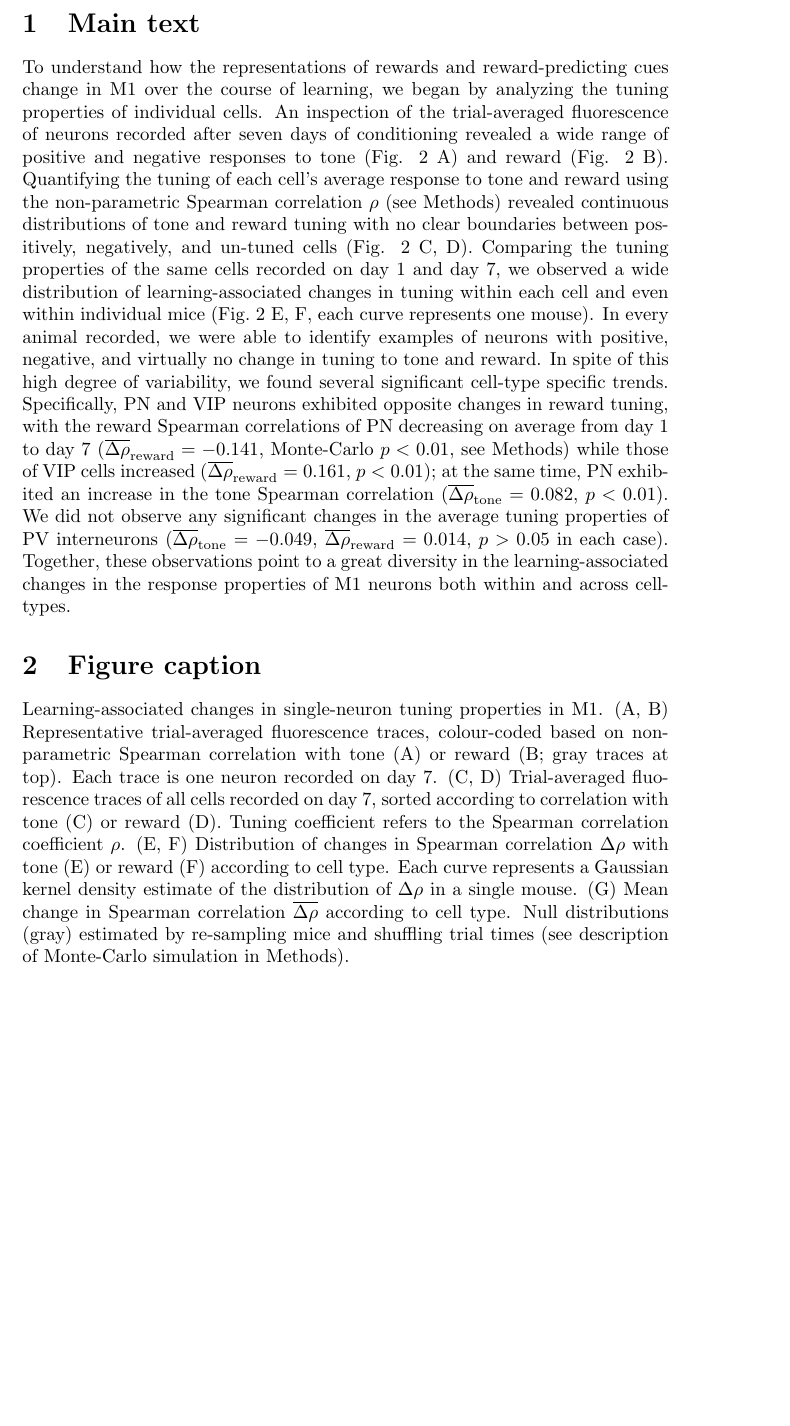
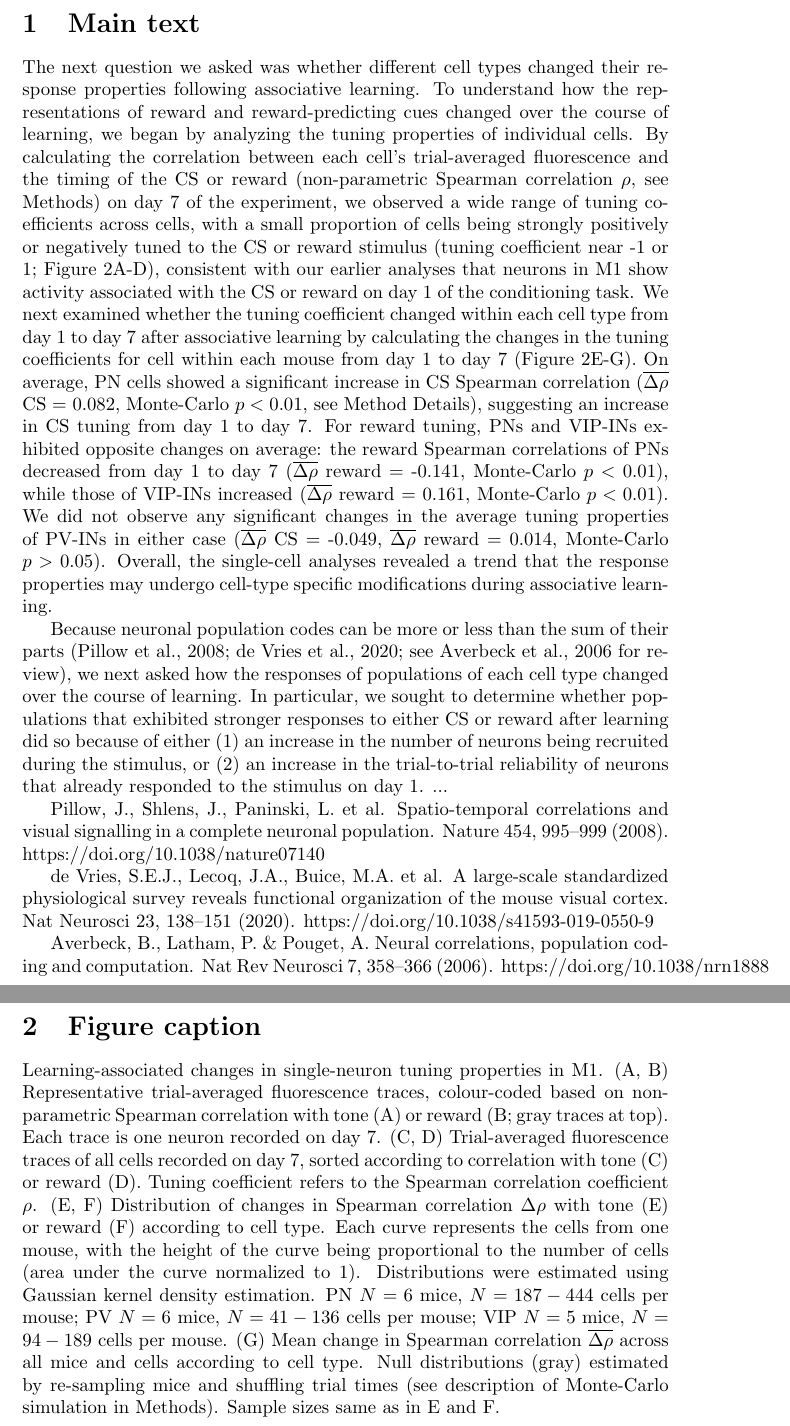
Before and after one commit to nauralcodinglab/interneuron-reward, a LaTeX document (reports/correlation_results.tex): part of the page before the commit and two parts of pages 1 and 2 of 2 after it, the two joined at a grey line, cut so that both start at the same text, the shorter picture padded with empty space. Compiled offline with pdfLaTeX.

Commit message:
Post-review updates

```diff
--- a/reports/correlation_results.tex
+++ b/reports/correlation_results.tex
@@ -11,33 +11,52 @@
 
 \section{Main text}
 
-To understand how the representations of rewards and reward-predicting cues
-change in M1 over the course of learning, we began by analyzing the tuning
-properties of individual cells.  An inspection of the trial-averaged
-fluorescence of neurons recorded after seven days of conditioning revealed a
-wide range of positive and negative responses to tone (Fig. 2 A) and reward
-(Fig. 2 B). Quantifying the tuning of each cell's average response to tone and
-reward using the non-parametric Spearman correlation $\rho$ (see Methods)
-revealed continuous distributions of tone and reward tuning with no clear
-boundaries between positively, negatively, and un-tuned cells (Fig. 2 C, D).
-Comparing the tuning properties of the same cells recorded on day 1 and day 7,
-we observed a wide distribution of learning-associated changes in tuning within
-each cell and even within individual mice (Fig.\ 2 E, F, each curve represents
-one mouse). In every animal recorded, we were able to identify examples of
-neurons with positive, negative, and virtually no change in tuning to tone and
-reward. In spite of this high degree of variability, we found several
-significant cell-type specific trends. Specifically, PN and VIP neurons
-exhibited opposite changes in reward tuning, with the reward Spearman
-correlations of PN decreasing on average from day 1 to day 7 ($\overline{\Delta
-\rho}_\text{reward} = -0.141$, Monte-Carlo $p<0.01$, see Methods) while those of
-VIP cells increased ($\overline{\Delta \rho}_\text{reward} = 0.161$, $p<0.01$);
-at the same time, PN exhibited an increase in the tone Spearman correlation
-($\overline{\Delta \rho}_\text{tone} = 0.082$, $p<0.01$). We did not observe any
-significant changes in the average tuning properties of PV interneurons
-($\overline{\Delta \rho}_\text{tone} = -0.049$, $\overline{\Delta
-\rho}_\text{reward} = 0.014$, $p > 0.05$ in each case).  Together, these
-observations point to a great diversity in the learning-associated changes in
-the response properties of M1 neurons both within and across cell-types.
+The next question we asked was whether different cell types changed their
+response properties following associative learning. To understand how the
+representations of reward and reward-predicting cues changed over the course of
+learning, we began by analyzing the tuning properties of individual cells.  By
+calculating the correlation between each cell's trial-averaged fluorescence and
+the timing of the CS or reward (non-parametric Spearman correlation $\rho$, see
+Methods) on day 7 of the experiment, we observed a wide range of tuning
+coefficients across cells, with a small proportion of cells being strongly
+positively or negatively tuned to the CS or reward stimulus (tuning coefficient
+near -1 or 1; Figure 2A-D), consistent with our earlier analyses that neurons in
+M1 show activity associated with the CS or reward on day 1 of the conditioning
+task. We next examined whether the tuning coefficient changed within each cell
+type from day 1 to day 7 after associative learning by calculating the changes
+in the tuning coefficients for cell within each mouse from day 1 to day 7
+(Figure 2E-G).  On average, PN cells showed a significant increase in CS
+Spearman correlation ($\overline{\Delta \rho}$ CS = 0.082, Monte-Carlo $p <
+0.01$, see Method Details), suggesting an increase in CS tuning from day 1 to
+day 7.  For reward tuning, PNs and VIP-INs exhibited opposite changes on
+average: the reward Spearman correlations of PNs decreased from day 1 to day 7
+($\overline{\Delta \rho}$ reward = -0.141, Monte-Carlo $p < 0.01$), while those
+of VIP-INs increased ($\overline{\Delta \rho}$ reward = 0.161, Monte-Carlo $p <
+0.01$). We did not observe any significant changes in the average tuning
+properties of PV-INs in either case ($\overline{\Delta \rho}$ CS = -0.049,
+$\overline{\Delta \rho}$ reward = 0.014, Monte-Carlo $p > 0.05$). Overall, the
+single-cell analyses revealed a trend that the response properties may
+undergo cell-type specific modifications during associative learning.
+
+Because neuronal population codes can be more or less than the sum of their
+parts (Pillow et al., 2008; de Vries et al., 2020; see Averbeck et al., 2006 for
+review), we next asked how the responses of populations of each cell type
+changed over the course of learning. In particular, we sought to determine
+whether populations that exhibited stronger responses to either CS or reward
+after learning did so because of either (1) an increase in the number of neurons
+being recruited during the stimulus, or (2) an increase in the trial-to-trial
+reliability of neurons that already responded to the stimulus on day 1. ...
+
+Pillow, J., Shlens, J., Paninski, L. et al. Spatio-temporal correlations and
+visual signalling in a complete neuronal population. Nature 454, 995–999 (2008).
+https://doi.org/10.1038/nature07140
+
+de Vries, S.E.J., Lecoq, J.A., Buice, M.A. et al. A large-scale standardized
+physiological survey reveals functional organization of the mouse visual cortex.
+Nat Neurosci 23, 138–151 (2020). https://doi.org/10.1038/s41593-019-0550-9
+
+Averbeck, B., Latham, P. \& Pouget, A. Neural correlations, population coding and
+computation. Nat Rev Neurosci 7, 358–366 (2006). https://doi.org/10.1038/nrn1888
 
 \section{Figure caption}
 
@@ -49,10 +68,14 @@ fluorescence traces of all cells recorded on day 7, sorted according to
 correlation with tone (C) or reward (D). Tuning coefficient refers to the
 Spearman correlation coefficient $\rho$. (E, F) Distribution of changes in
 Spearman correlation $\Delta \rho$ with tone (E) or reward (F) according to cell
-type. Each curve represents a Gaussian kernel density estimate of the
-distribution of $\Delta \rho$ in a single mouse. (G) Mean change in Spearman
-correlation $\overline{\Delta \rho}$ according to cell type. Null distributions
-(gray) estimated by re-sampling mice and shuffling trial times (see description
-of Monte-Carlo simulation in Methods).
+type. Each curve represents the cells from one mouse, with the height of the
+curve being proportional to the number of cells (area under the curve normalized
+to 1). Distributions were estimated using Gaussian kernel density estimation. PN
+$N=6$ mice, $N = 187 - 444$ cells per mouse; PV $N=6$ mice, $N = 41 - 136$ cells
+per mouse; VIP $N=5$ mice, $N = 94 - 189$ cells per mouse.  (G) Mean change in
+Spearman correlation $\overline{\Delta \rho}$ across all mice and cells
+according to cell type. Null distributions (gray) estimated by re-sampling mice
+and shuffling trial times (see description of Monte-Carlo simulation in
+Methods). Sample sizes same as in E and F.
 
 \end{document}
```
Also changed, not shown: reports/methods_overview.tex (+10 -8 lines), 1 other file.
